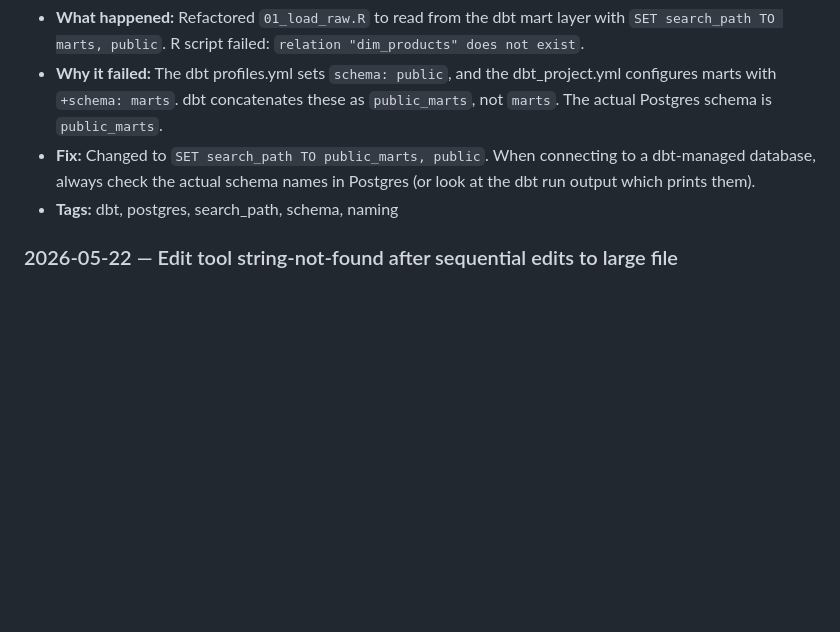
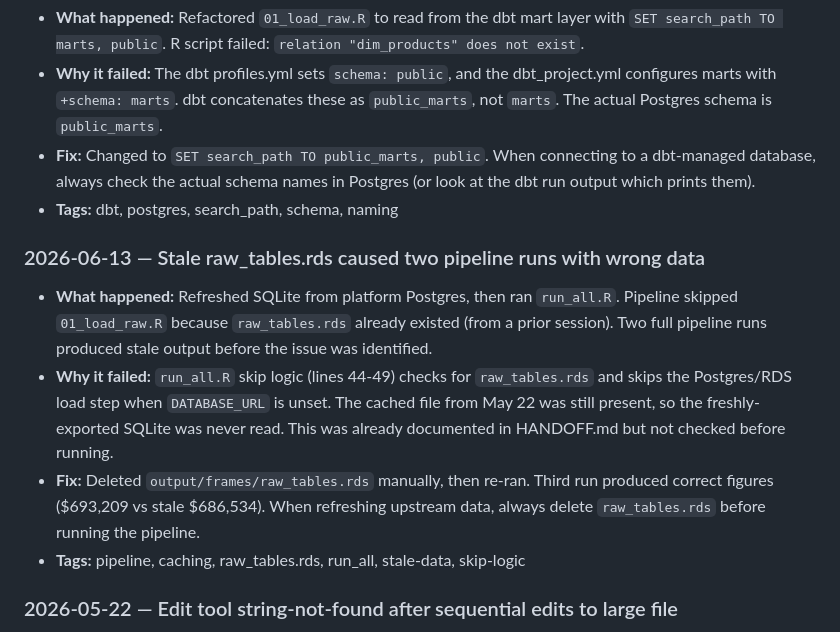
Before and after one commit to MsShawnP/product-data-health-audit, a Markdown page: FAILURES.md, the part around the change. GitHub-like rendering; blank space fills up the shorter version.

```diff
--- a/FAILURES.md
+++ b/FAILURES.md
@@ -81,6 +81,13 @@ Approaches that didn't work and why, so we don't repeat them.
 - **Fix:** Changed to `SET search_path TO public_marts, public`. When connecting to a dbt-managed database, always check the actual schema names in Postgres (or look at the dbt run output which prints them).
 - **Tags:** dbt, postgres, search_path, schema, naming
 
+### 2026-06-13 — Stale raw_tables.rds caused two pipeline runs with wrong data
+
+- **What happened:** Refreshed SQLite from platform Postgres, then ran `run_all.R`. Pipeline skipped `01_load_raw.R` because `raw_tables.rds` already existed (from a prior session). Two full pipeline runs produced stale output before the issue was identified.
+- **Why it failed:** `run_all.R` skip logic (lines 44-49) checks for `raw_tables.rds` and skips the Postgres/RDS load step when `DATABASE_URL` is unset. The cached file from May 22 was still present, so the freshly-exported SQLite was never read. This was already documented in HANDOFF.md but not checked before running.
+- **Fix:** Deleted `output/frames/raw_tables.rds` manually, then re-ran. Third run produced correct figures ($693,209 vs stale $686,534). When refreshing upstream data, always delete `raw_tables.rds` before running the pipeline.
+- **Tags:** pipeline, caching, raw_tables.rds, run_all, stale-data, skip-logic
+
 ### 2026-05-22 — Edit tool string-not-found after sequential edits to large file
 
 - **What happened:** After several large edits to report.qmd in sequence, an Edit call failed because the target `old_string` no longer matched the file content. Prior edits had changed surrounding lines, shifting the context.
```
Also changed, not shown: HANDOFF.md (+10 -0 lines).
